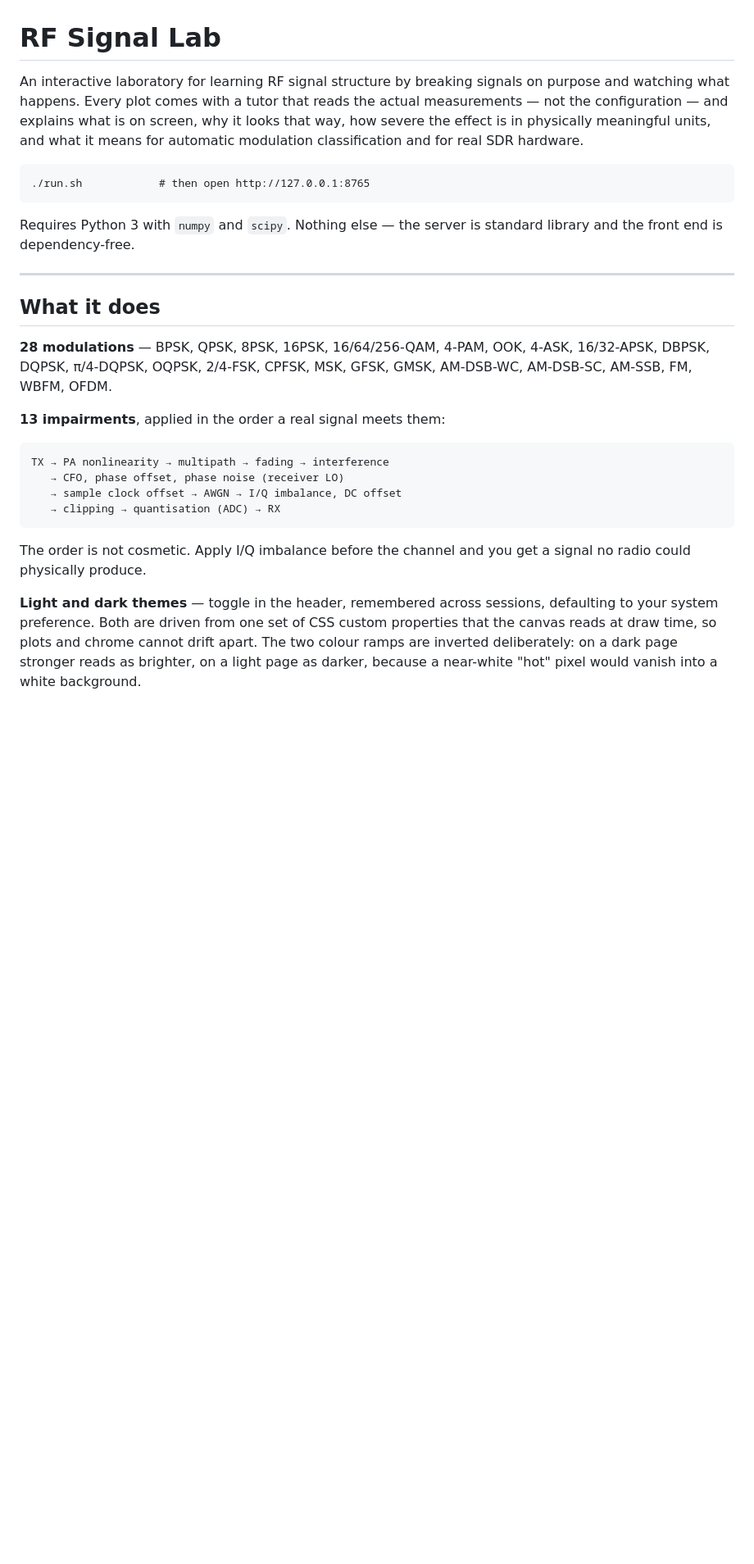
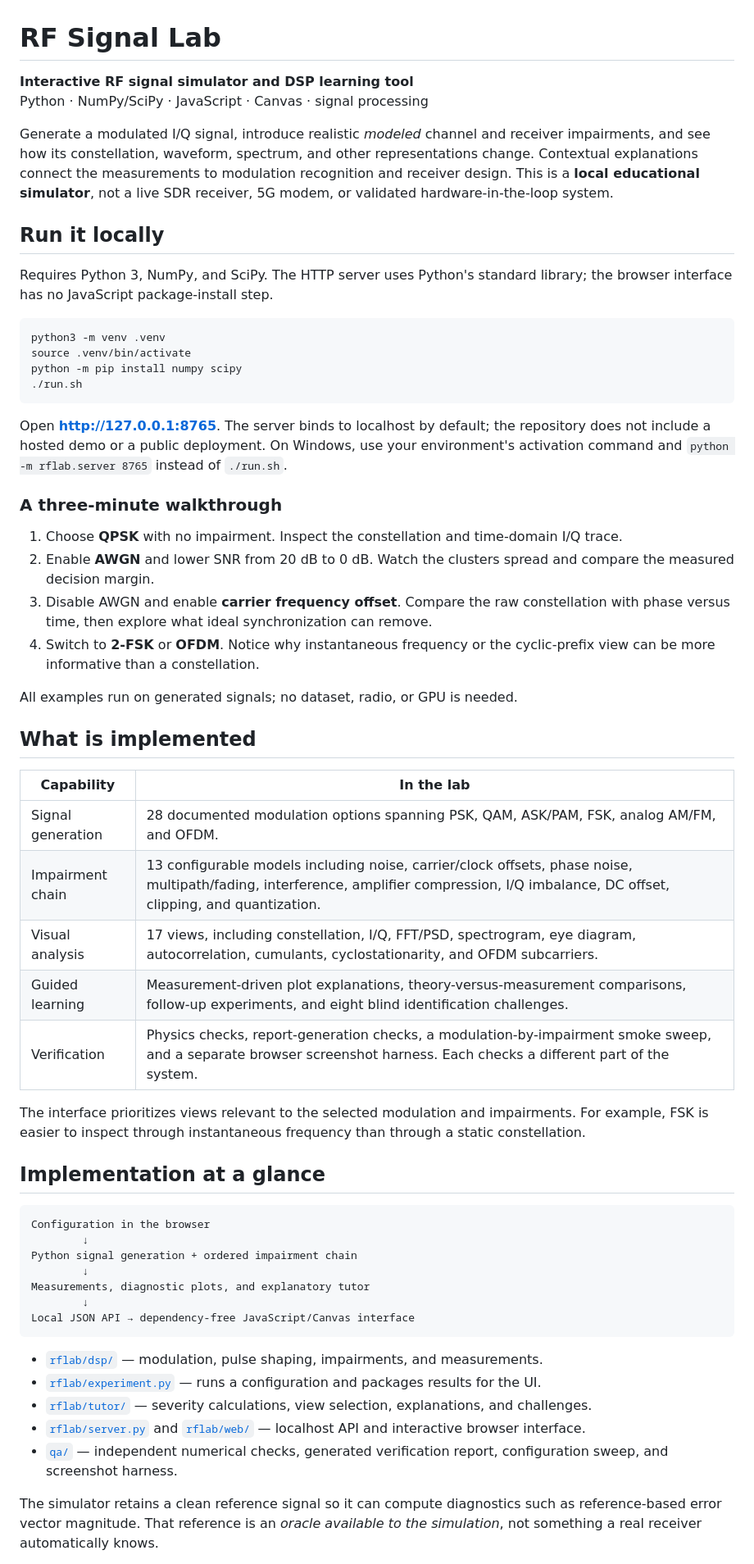
Before and after one commit to omarsaqr12/rf-signal-lab, a Markdown page: README.md, the part around one of its changes. Shown at 82% size. Drawn GitHub-style; blank space fills up the shorter version.

````diff
--- a/README.md
+++ b/README.md
@@ -1,41 +1,61 @@
 # RF Signal Lab
 
-An interactive laboratory for learning RF signal structure by breaking signals on purpose and
-watching what happens. Every plot comes with a tutor that reads the actual measurements — not the
-configuration — and explains what is on screen, why it looks that way, how severe the effect is in
-physically meaningful units, and what it means for automatic modulation classification and for real
-SDR hardware.
+**Interactive RF signal simulator and DSP learning tool**
+Python · NumPy/SciPy · JavaScript · Canvas · signal processing
 
-```
-./run.sh            # then open http://127.0.0.1:8765
+Generate a modulated I/Q signal, introduce realistic *modeled* channel and receiver impairments, and see how its constellation, waveform, spectrum, and other representations change. Contextual explanations connect the measurements to modulation recognition and receiver design. This is a **local educational simulator**, not a live SDR receiver, 5G modem, or validated hardware-in-the-loop system.
+
+## Run it locally
+
+Requires Python 3, NumPy, and SciPy. The HTTP server uses Python's standard library; the browser interface has no JavaScript package-install step.
+
+```bash
+python3 -m venv .venv
+source .venv/bin/activate
+python -m pip install numpy scipy
+./run.sh
 ```
 
-Requires Python 3 with `numpy` and `scipy`. Nothing else — the server is standard library and the
-front end is dependency-free.
+Open **http://127.0.0.1:8765**. The server binds to localhost by default; the repository does not include a hosted demo or a public deployment. On Windows, use your environment's activation command and `python -m rflab.server 8765` instead of `./run.sh`.
 
----
+### A three-minute walkthrough
 
-## What it does
+1. Choose **QPSK** with no impairment. Inspect the constellation and time-domain I/Q trace.
+2. Enable **AWGN** and lower SNR from 20 dB to 0 dB. Watch the clusters spread and compare the measured decision margin.
+3. Disable AWGN and enable **carrier frequency offset**. Compare the raw constellation with phase versus time, then explore what ideal synchronization can remove.
+4. Switch to **2-FSK** or **OFDM**. Notice why instantaneous frequency or the cyclic-prefix view can be more informative than a constellation.
 
-**28 modulations** — BPSK, QPSK, 8PSK, 16PSK, 16/64/256-QAM, 4-PAM, OOK, 4-ASK, 16/32-APSK,
-DBPSK, DQPSK, π/4-DQPSK, OQPSK, 2/4-FSK, CPFSK, MSK, GFSK, GMSK, AM-DSB-WC, AM-DSB-SC, AM-SSB,
-FM, WBFM, OFDM.
+All examples run on generated signals; no dataset, radio, or GPU is needed.
 
-**13 impairments**, applied in the order a real signal meets them:
+## What is implemented
 
-```
-TX → PA nonlinearity → multipath → fading → interference
-   → CFO, phase offset, phase noise (receiver LO)
-   → sample clock offset → AWGN → I/Q imbalance, DC offset
-   → clipping → quantisation (ADC) → RX
+| Capability | In the lab |
+| --- | --- |
+| Signal generation | 28 documented modulation options spanning PSK, QAM, ASK/PAM, FSK, analog AM/FM, and OFDM. |
+| Impairment chain | 13 configurable models including noise, carrier/clock offsets, phase noise, multipath/fading, interference, amplifier compression, I/Q imbalance, DC offset, clipping, and quantization. |
+| Visual analysis | 17 views, including constellation, I/Q, FFT/PSD, spectrogram, eye diagram, autocorrelation, cumulants, cyclostationarity, and OFDM subcarriers. |
+| Guided learning | Measurement-driven plot explanations, theory-versus-measurement comparisons, follow-up experiments, and eight blind identification challenges. |
+| Verification | Physics checks, report-generation checks, a modulation-by-impairment smoke sweep, and a separate browser screenshot harness. Each checks a different part of the system. |
+
+The interface prioritizes views relevant to the selected modulation and impairments. For example, FSK is easier to inspect through instantaneous frequency than through a static constellation.
+
+## Implementation at a glance
+
+```text
+Configuration in the browser
+        ↓
+Python signal generation + ordered impairment chain
+        ↓
+Measurements, diagnostic plots, and explanatory tutor
+        ↓
+Local JSON API → dependency-free JavaScript/Canvas interface
 ```
 
-The order is not cosmetic. Apply I/Q imbalance before the channel and you get a signal no radio
-could physically produce.
+- [`rflab/dsp/`](rflab/dsp/) — modulation, pulse shaping, impairments, and measurements.
+- [`rflab/experiment.py`](rflab/experiment.py) — runs a configuration and packages results for the UI.
+- [`rflab/tutor/`](rflab/tutor/) — severity calculations, view selection, explanations, and challenges.
+- [`rflab/server.py`](rflab/server.py) and [`rflab/web/`](rflab/web/) — localhost API and interactive browser interface.
+- [`qa/`](qa/) — independent numerical checks, generated verification report, configuration sweep, and screenshot harness.
 
-**Light and dark themes** — toggle in the header, remembered across sessions, defaulting to your
-system preference. Both are driven from one set of CSS custom properties that the canvas reads at
-draw time, so plots and chrome cannot drift apart. The two colour ramps are inverted deliberately:
-on a dark page stronger reads as brighter, on a light page as darker, because a near-white "hot"
-pixel would vanish into a white background.
+The simulator retains a clean reference signal so it can compute diagnostics such as reference-based error vector magnitude. That reference is an *oracle available to the simulation*, not something a real receiver automatically knows.
 
````
Also changed, not shown: other parts of README.md (+10 -131 lines).
